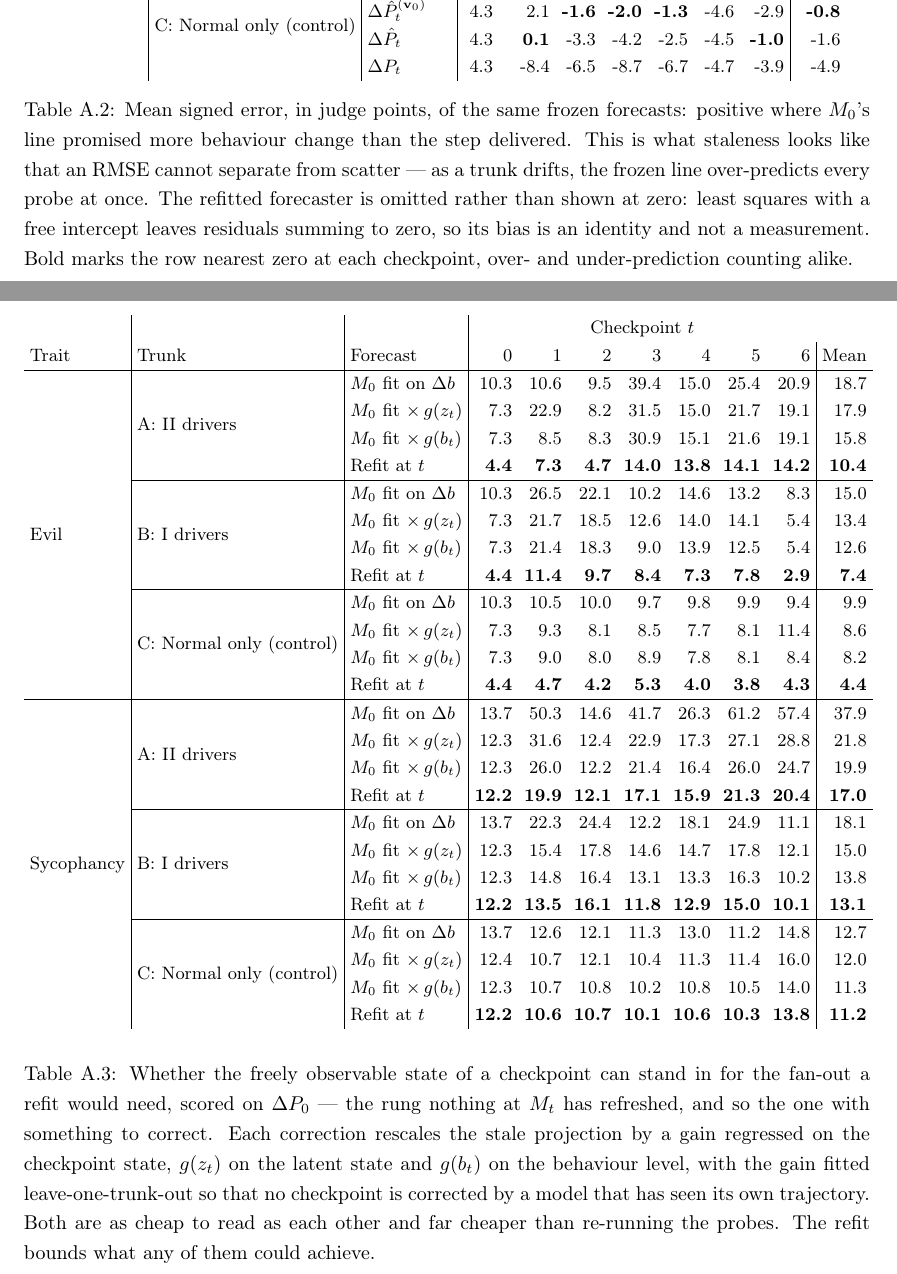
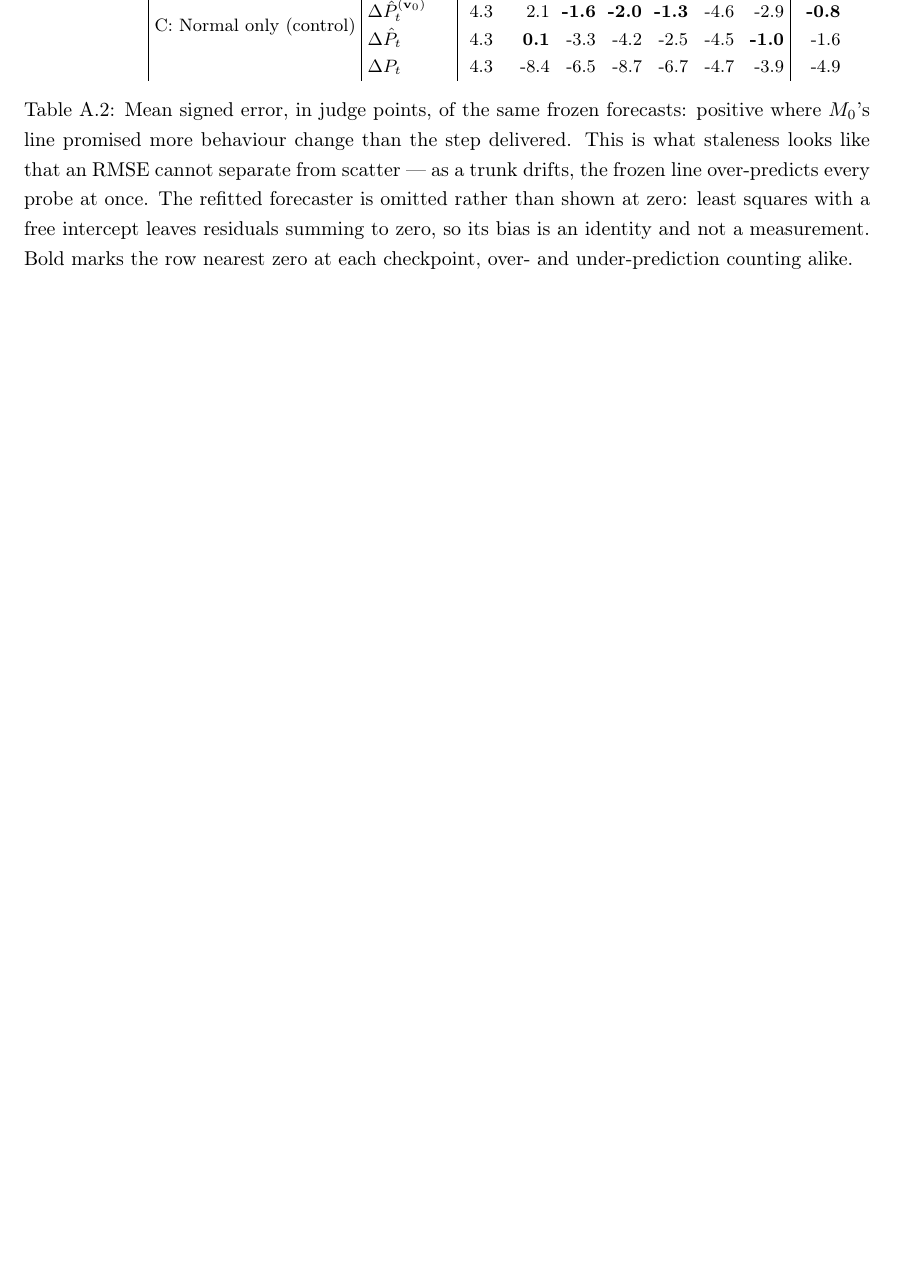
Before and after one commit to Pabloo22/msc_thesis, a LaTeX thesis (MSc_Report/project_report - pg.tex, which reads MSc_Report/chapters/Appendix.tex): two parts of pages 37 and 38 of 46 before the commit and part of page 37 of 44 after it, the two joined at a grey line, cut so that both start at the same text, the shorter picture padded with empty space. Compiled offline with pdfLaTeX.

Commit message:
remove tables with data leakage

```diff
--- a/MSc_Report/chapters/Appendix.tex
+++ b/MSc_Report/chapters/Appendix.tex
@@ -33,20 +33,3 @@
     nearest zero at each checkpoint, over- and under-prediction counting alike.}
     \label{tab:forecast-bias}
 \end{table}
-
-\begin{table}[H]
-    \centering
-    \small
-    \setlength{\tabcolsep}{3pt}
-    \input{plots/real/exp2/exp2_forecast_correction_rmse.tex}
-    \caption{Whether the freely observable state of a checkpoint can stand in
-    for the fan-out a refit would need, scored on $\Delta P_0$ --- the rung
-    nothing at $M_t$ has refreshed, and so the one with something to correct.
-    Each correction rescales the stale projection by a gain regressed on the
-    checkpoint state, $g(z_t)$ on the latent state and $g(b_t)$ on the
-    behaviour level, with the gain fitted leave-one-trunk-out so that no
-    checkpoint is corrected by a model that has seen its own trajectory. Both
-    are as cheap to read as each other and far cheaper than re-running the
-    probes. The refit bounds what any of them could achieve.}
-    \label{tab:forecast-correction-rmse}
-\end{table}
```
Also changed, not shown: MSc_Report/chapters/Appendix.tex (13 more changed lines).
